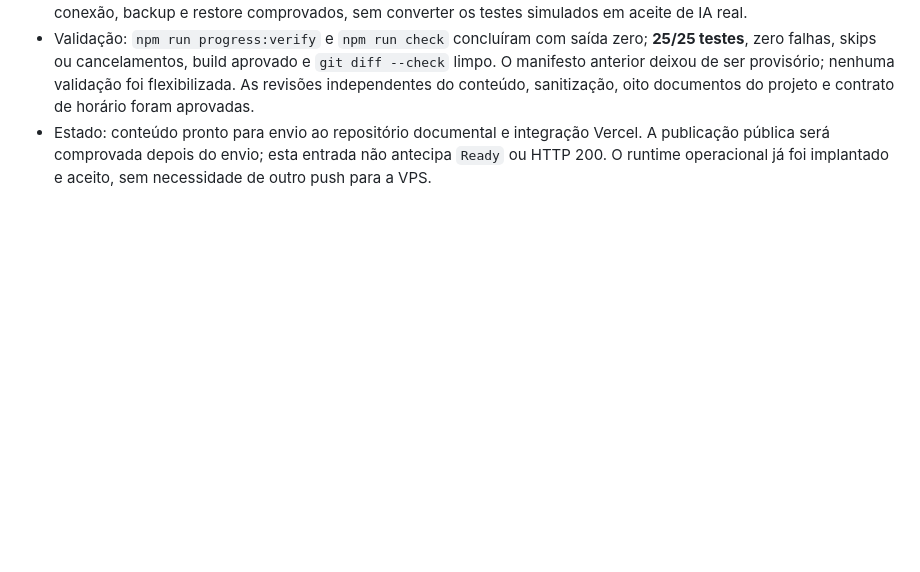
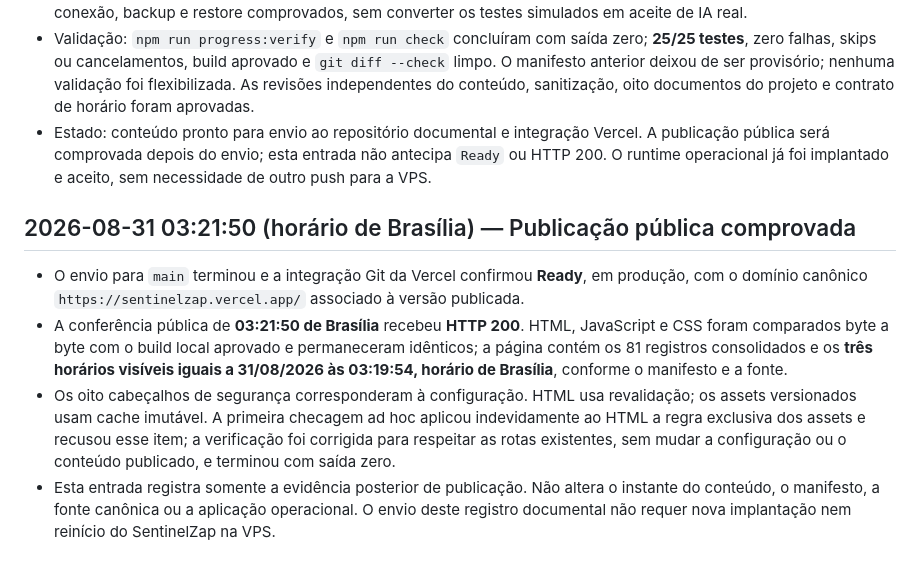
Before and after one commit to viniciuscttphotos/sentinelzap, a Markdown page: progress.md, the part around the change. Drawn GitHub-style; blank space fills up the shorter version.

Commit message:
docs: registrar verificacao publica do aceite final

```diff
--- a/progress.md
+++ b/progress.md
@@ -1055,3 +1055,23 @@ Ele não substitui nem replica o histórico operacional completo do monólito.
   Vercel. A publicação pública será comprovada depois do envio; esta entrada
   não antecipa `Ready` ou HTTP 200. O runtime operacional já foi implantado
   e aceito, sem necessidade de outro push para a VPS.
+
+## 2026-08-31 03:21:50 (horário de Brasília) — Publicação pública comprovada
+
+- O envio para `main` terminou e a integração Git da Vercel confirmou
+  **Ready**, em produção, com o domínio canônico
+  `https://sentinelzap.vercel.app/` associado à versão publicada.
+- A conferência pública de **03:21:50 de Brasília** recebeu **HTTP 200**.
+  HTML, JavaScript e CSS foram comparados byte a byte com o build local
+  aprovado e permaneceram idênticos; a página contém os 81 registros
+  consolidados e os **três horários visíveis iguais a 31/08/2026 às
+  03:19:54, horário de Brasília**, conforme o manifesto e a fonte.
+- Os oito cabeçalhos de segurança corresponderam à configuração. HTML usa
+  revalidação; os assets versionados usam cache imutável. A primeira checagem
+  ad hoc aplicou indevidamente ao HTML a regra exclusiva dos assets e recusou
+  esse item; a verificação foi corrigida para respeitar as rotas existentes,
+  sem mudar a configuração ou o conteúdo publicado, e terminou com saída zero.
+- Esta entrada registra somente a evidência posterior de publicação. Não
+  altera o instante do conteúdo, o manifesto, a fonte canônica ou a aplicação
+  operacional. O envio deste registro documental não requer nova implantação
+  nem reinício do SentinelZap na VPS.
```
